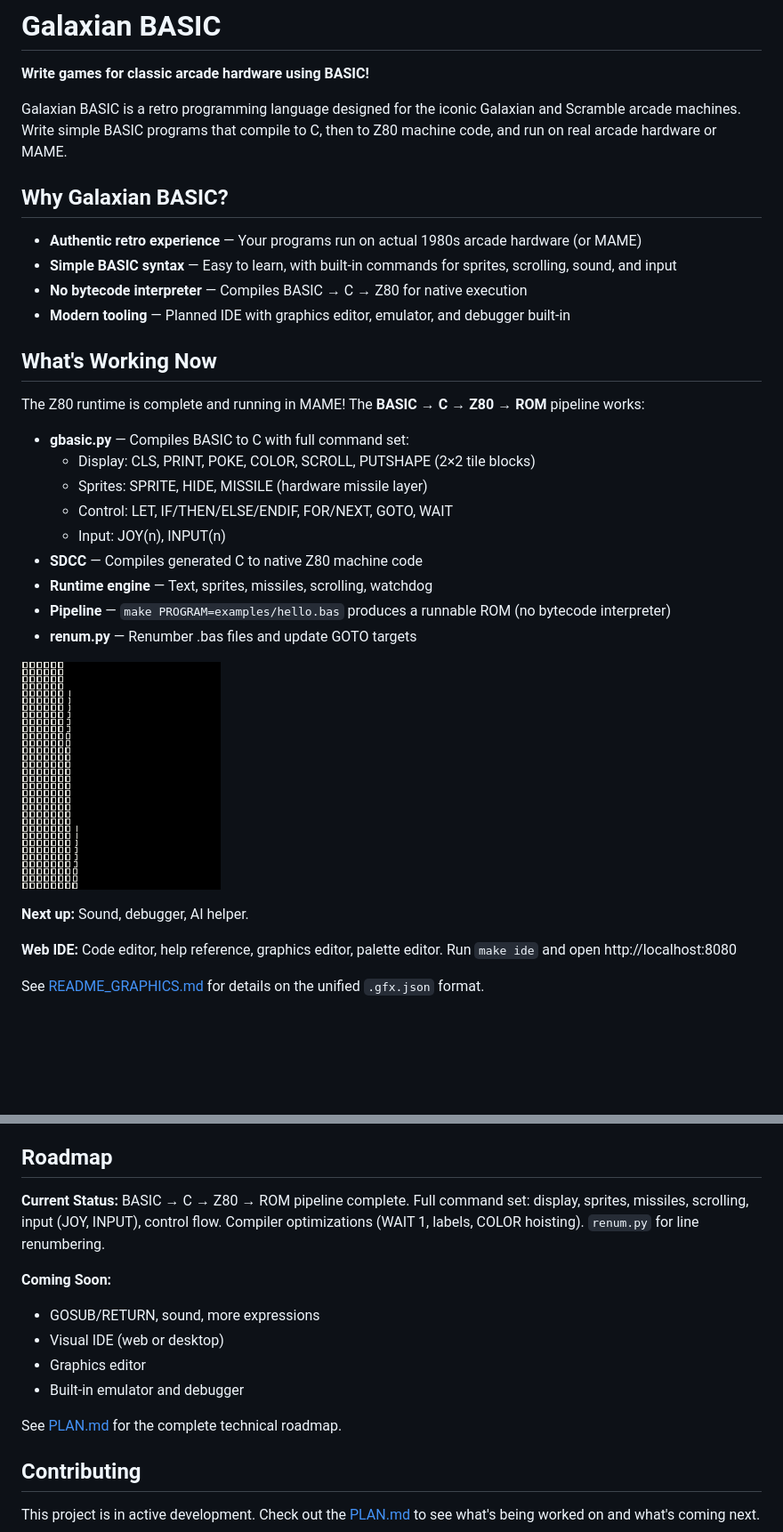
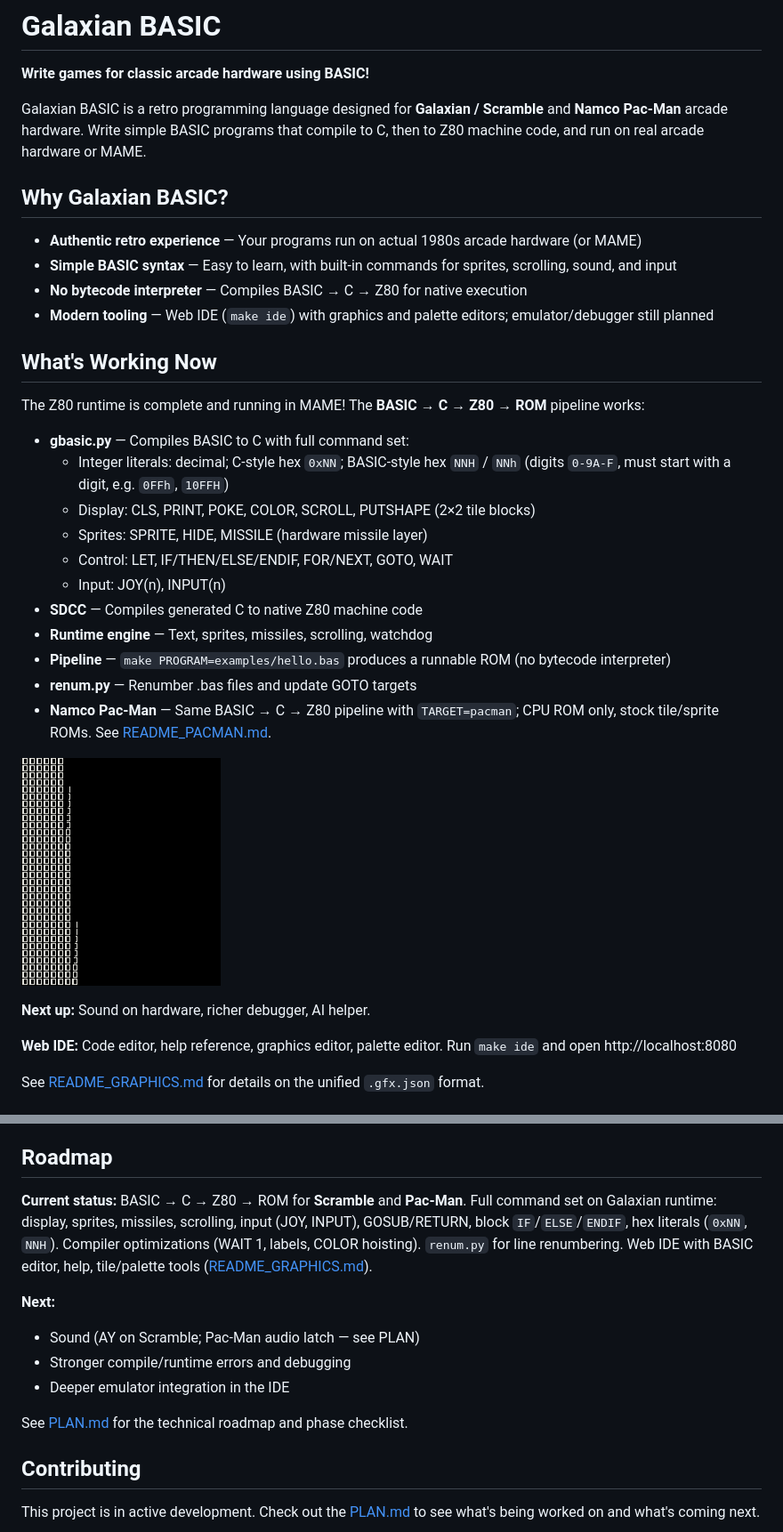
Before and after one commit to MikeDX/galaxian-basic, a Markdown page: README.md, 2 parts joined by grey strips. Shown at 89% size. Rendered like a GitHub page; blank space fills up the shorter version.

```diff
--- a/README.md
+++ b/README.md
@@ -2,20 +2,21 @@
 
 **Write games for classic arcade hardware using BASIC!**
 
-Galaxian BASIC is a retro programming language designed for the iconic Galaxian and Scramble arcade machines. Write simple BASIC programs that compile to C, then to Z80 machine code, and run on real arcade hardware or MAME.
+Galaxian BASIC is a retro programming language designed for **Galaxian / Scramble** and **Namco Pac-Man** arcade hardware. Write simple BASIC programs that compile to C, then to Z80 machine code, and run on real arcade hardware or MAME.
 
 ## Why Galaxian BASIC?
 
 - **Authentic retro experience** — Your programs run on actual 1980s arcade hardware (or MAME)
 - **Simple BASIC syntax** — Easy to learn, with built-in commands for sprites, scrolling, sound, and input
 - **No bytecode interpreter** — Compiles BASIC → C → Z80 for native execution
-- **Modern tooling** — Planned IDE with graphics editor, emulator, and debugger built-in
+- **Modern tooling** — Web IDE (`make ide`) with graphics and palette editors; emulator/debugger still planned
 
 ## What's Working Now
 
 The Z80 runtime is complete and running in MAME! The **BASIC → C → Z80 → ROM** pipeline works:
 
 - **gbasic.py** — Compiles BASIC to C with full command set:
+  - Integer literals: decimal; C-style hex `0xNN`; BASIC-style hex `NNH` / `NNh` (digits `0-9A-F`, must start with a digit, e.g. `0FFh`, `10FFH`)
   - Display: CLS, PRINT, POKE, COLOR, SCROLL, PUTSHAPE (2×2 tile blocks)
   - Sprites: SPRITE, HIDE, MISSILE (hardware missile layer)
   - Control: LET, IF/THEN/ELSE/ENDIF, FOR/NEXT, GOTO, WAIT
@@ -24,4 +25,5 @@ The Z80 runtime is complete and running in MAME! The **BASIC → C → Z80 → R
 - **Runtime engine** — Text, sprites, missiles, scrolling, watchdog
 - **Pipeline** — `make PROGRAM=examples/hello.bas` produces a runnable ROM (no bytecode interpreter)
 - **renum.py** — Renumber .bas files and update GOTO targets
+- **Namco Pac-Man** — Same BASIC → C → Z80 pipeline with `TARGET=pacman`; CPU ROM only, stock tile/sprite ROMs. See [README_PACMAN.md](README_PACMAN.md).
 
@@ -29,5 +31,5 @@ The Z80 runtime is complete and running in MAME! The **BASIC → C → Z80 → R
 
-**Next up:** Sound, debugger, AI helper.
+**Next up:** Sound on hardware, richer debugger, AI helper.
 
 **Web IDE:** Code editor, help reference, graphics editor, palette editor. Run `make ide` and open http://localhost:8080
 
@@ -216,15 +236,14 @@ Galaxian BASIC targets the original arcade hardware:
 
 ## Roadmap
 
-**Current Status:** BASIC → C → Z80 → ROM pipeline complete. Full command set: display, sprites, missiles, scrolling, input (JOY, INPUT), control flow. Compiler optimizations (WAIT 1, labels, COLOR hoisting). `renum.py` for line renumbering.
+**Current status:** BASIC → C → Z80 → ROM for **Scramble** and **Pac-Man**. Full command set on Galaxian runtime: display, sprites, missiles, scrolling, input (JOY, INPUT), GOSUB/RETURN, block `IF`/`ELSE`/`ENDIF`, hex literals (`0xNN`, `NNH`). Compiler optimizations (WAIT 1, labels, COLOR hoisting). `renum.py` for line renumbering. Web IDE with BASIC editor, help, tile/palette tools ([README_GRAPHICS.md](README_GRAPHICS.md)).
 
-**Coming Soon:**
-- GOSUB/RETURN, sound, more expressions
-- Visual IDE (web or desktop)
-- Graphics editor
-- Built-in emulator and debugger
+**Next:**
+- Sound (AY on Scramble; Pac-Man audio latch — see PLAN)
+- Stronger compile/runtime errors and debugging
+- Deeper emulator integration in the IDE
 
-See [PLAN.md](PLAN.md) for the complete technical roadmap.
+See [PLAN.md](PLAN.md) for the technical roadmap and phase checklist.
 
 ## Contributing
 
```
Also changed, not shown: other parts of README.md (+22 -4 lines), PLAN.md (+46 -19 lines), README_PACMAN.md (added, +166 -0 lines), screenshots/pacchase.gif (added), 7 other files.
